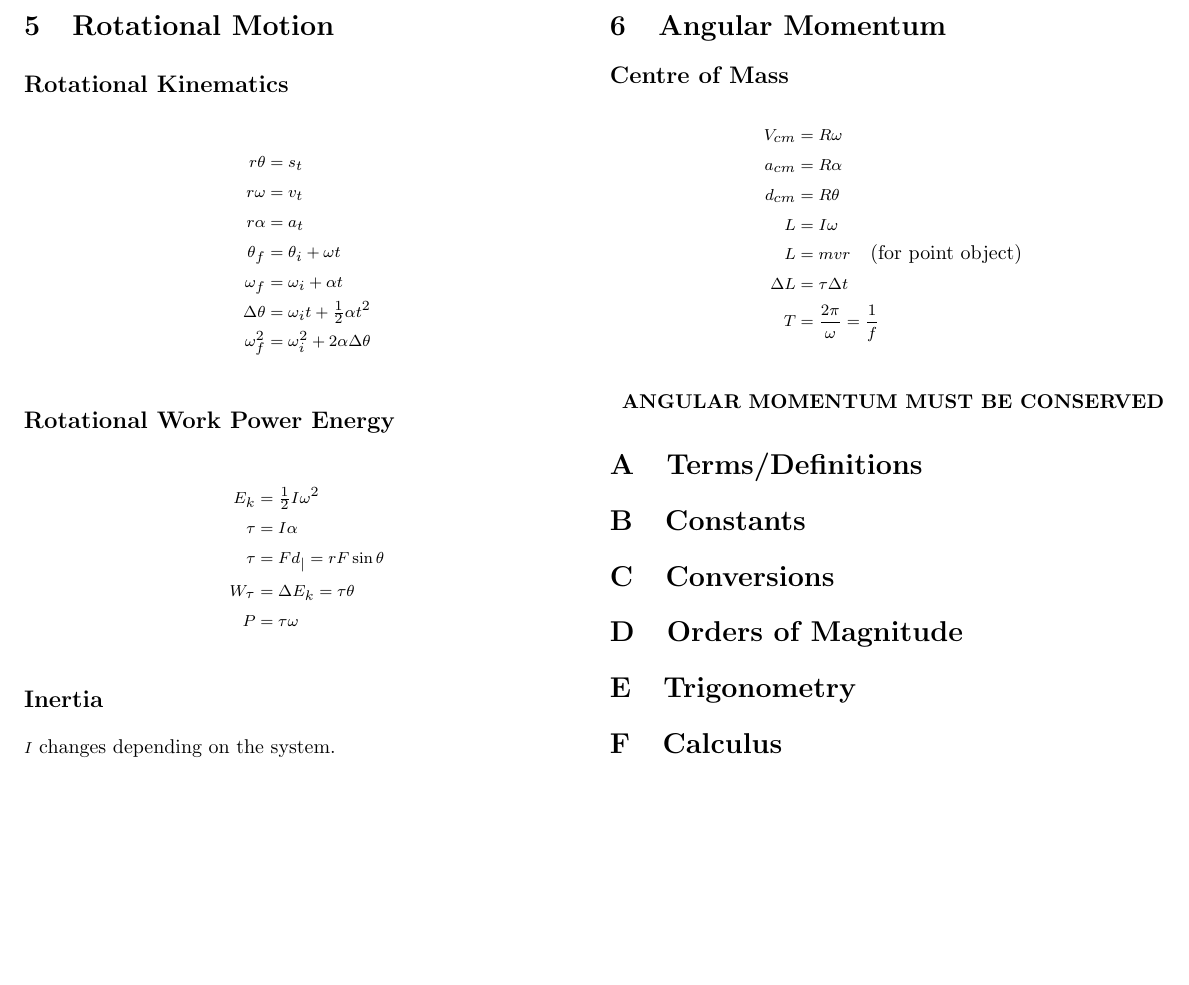
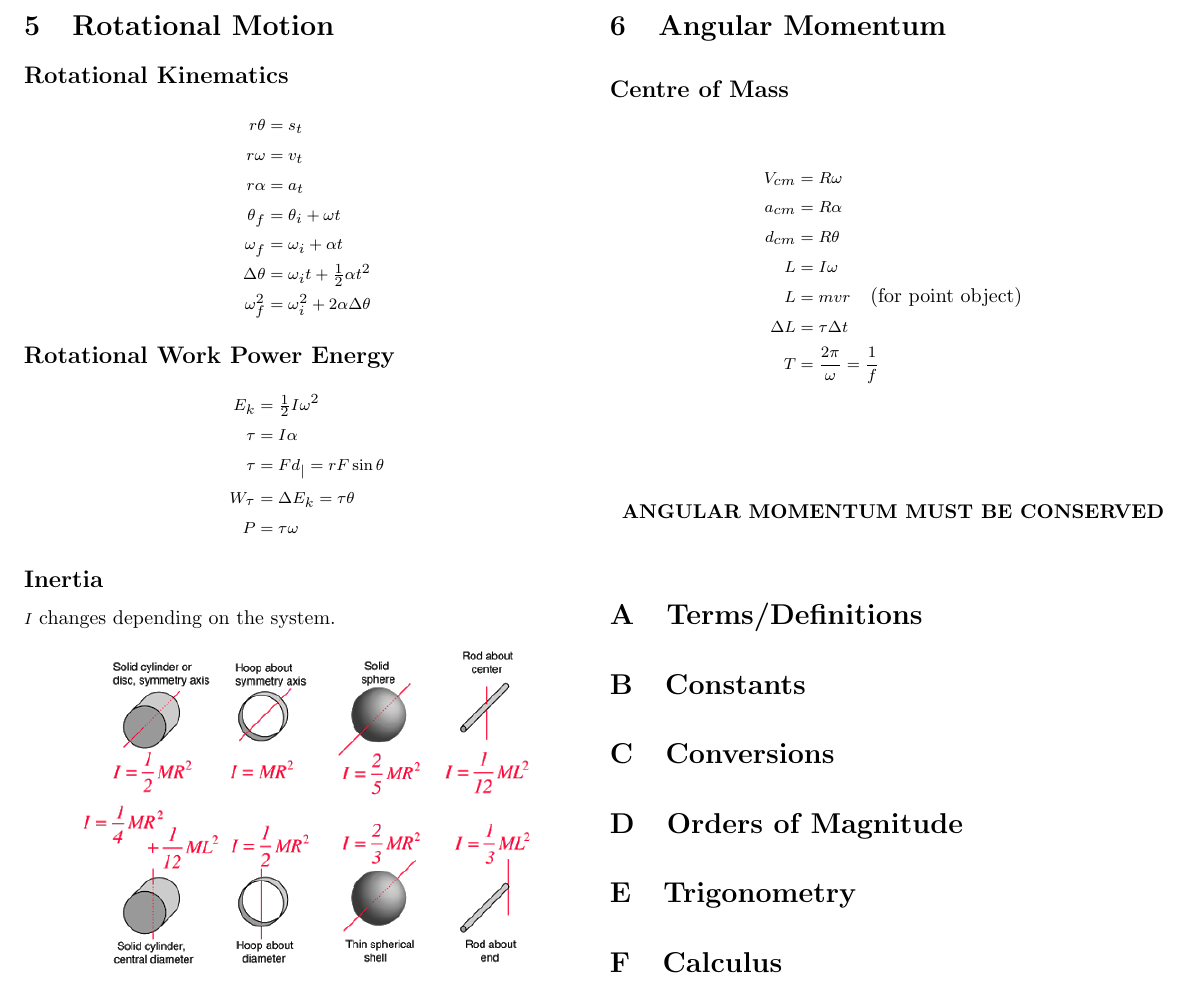
Before and after one commit to Green-Avocado/formula-sheets, a LaTeX document (PHYS/PHYS-117/midterm2/midterm2.tex): part of page 2 of 2, cut so that both start at the same text, the shorter picture padded with empty space. Compiled offline with pdfLaTeX.

Commit message:
feat: added MoI image

```diff
--- a/PHYS/PHYS-117/midterm2/midterm2.tex
+++ b/PHYS/PHYS-117/midterm2/midterm2.tex
@@ -2,6 +2,7 @@
 
 \usepackage[margin=0.25in]{geometry}
 \usepackage{amsmath}
+\usepackage{graphicx}
 \usepackage{multicol}
 
 \setcounter{secnumdepth}{1}
@@ -149,7 +150,9 @@ Use right hand rule (point fingers along the first vector, curl hand in towards
 \subsection{Inertia}
 $I$ changes depending on the system.
 
-% TODO I image
+\begin{center}
+    \includegraphics[width=0.4\textwidth]{moment-of-inertia.png}
+\end{center}
 
 \section{Angular Momentum}
 \subsection{Centre of Mass}
```
Also changed, not shown: PHYS/PHYS-117/midterm2/midterm2.pdf.
